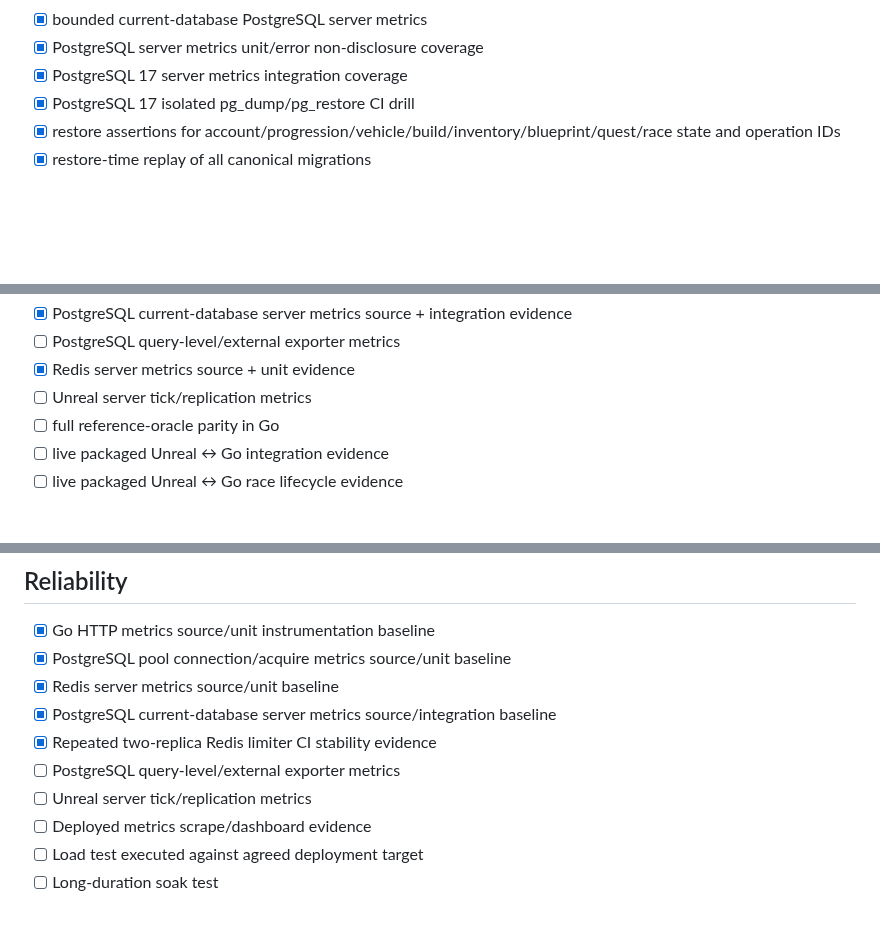
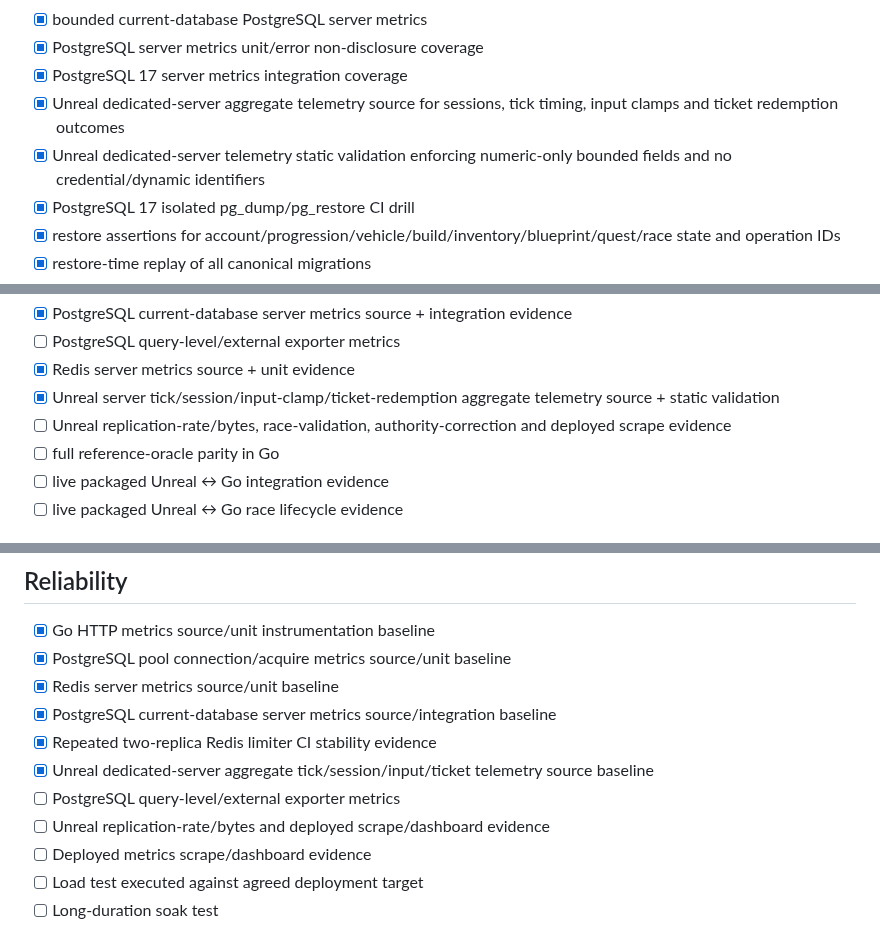
Before and after one commit to cvsz/zneondrive, a Markdown page: IMPLEMENTATION-CHECKLIST.md, 3 parts joined by grey strips. Drawn GitHub-style; blank space fills up the shorter version.

Commit message:
docs(ue): synchronize implementation checklist for v2.0

```diff
--- a/IMPLEMENTATION-CHECKLIST.md
+++ b/IMPLEMENTATION-CHECKLIST.md
@@ -112,6 +113,8 @@
 - [x] bounded current-database PostgreSQL server metrics
 - [x] PostgreSQL server metrics unit/error non-disclosure coverage
 - [x] PostgreSQL 17 server metrics integration coverage
+- [x] Unreal dedicated-server aggregate telemetry source for sessions, tick timing, input clamps and ticket redemption outcomes
+- [x] Unreal dedicated-server telemetry static validation enforcing numeric-only bounded fields and no credential/dynamic identifiers
 - [x] PostgreSQL 17 isolated pg_dump/pg_restore CI drill
 - [x] restore assertions for account/progression/vehicle/build/inventory/blueprint/quest/race state and operation IDs
 - [x] restore-time replay of all canonical migrations
@@ -160,7 +163,8 @@
 - [x] PostgreSQL current-database server metrics source + integration evidence
 - [ ] PostgreSQL query-level/external exporter metrics
 - [x] Redis server metrics source + unit evidence
-- [ ] Unreal server tick/replication metrics
+- [x] Unreal server tick/session/input-clamp/ticket-redemption aggregate telemetry source + static validation
+- [ ] Unreal replication-rate/bytes, race-validation, authority-correction and deployed scrape evidence
 - [ ] full reference-oracle parity in Go
 - [ ] live packaged Unreal ↔ Go integration evidence
 - [ ] live packaged Unreal ↔ Go race lifecycle evidence
@@ -217,8 +222,9 @@
 - [x] Redis server metrics source/unit baseline
 - [x] PostgreSQL current-database server metrics source/integration baseline
 - [x] Repeated two-replica Redis limiter CI stability evidence
+- [x] Unreal dedicated-server aggregate tick/session/input/ticket telemetry source baseline
 - [ ] PostgreSQL query-level/external exporter metrics
-- [ ] Unreal server tick/replication metrics
+- [ ] Unreal replication-rate/bytes and deployed scrape/dashboard evidence
 - [ ] Deployed metrics scrape/dashboard evidence
 - [ ] Load test executed against agreed deployment target
 - [ ] Long-duration soak test
```
Also changed, not shown: other parts of IMPLEMENTATION-CHECKLIST.md (+3 -0 lines).
